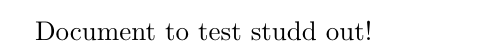
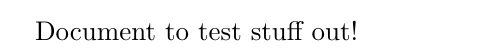
Before and after one commit to anvit25/LaTeX-Shortcuts, a LaTeX document (main.tex): part of the page, cut so that both start at the same text. Compiled offline with pdfLaTeX.

Commit message:
fixed typo in main

```diff
--- a/main.tex
+++ b/main.tex
@@ -1,5 +1,5 @@
 \documentclass{article}
 \input{shortcuts.tex}
 \begin{document}
-Document to test studd out!
+Document to test stuff out!
 \end{document}
```
